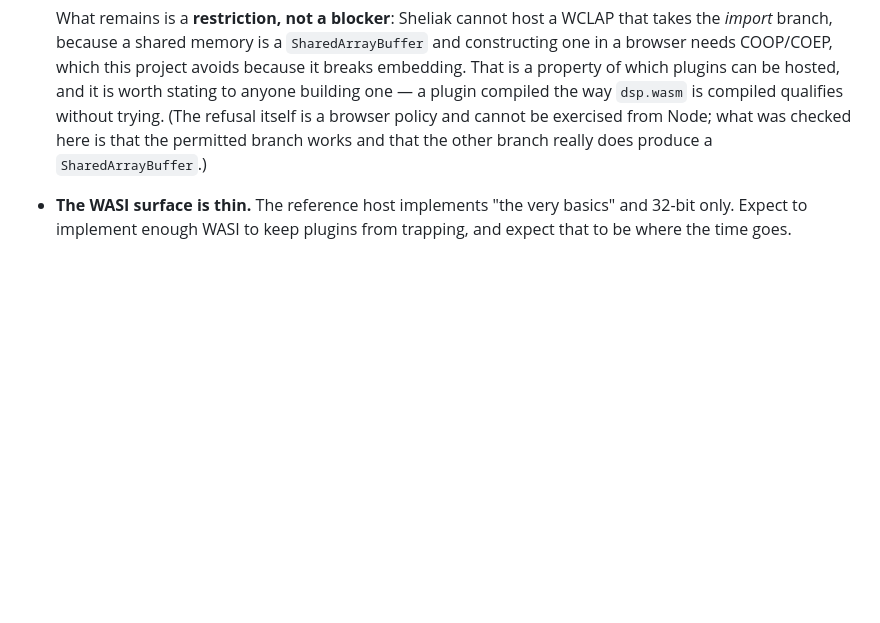
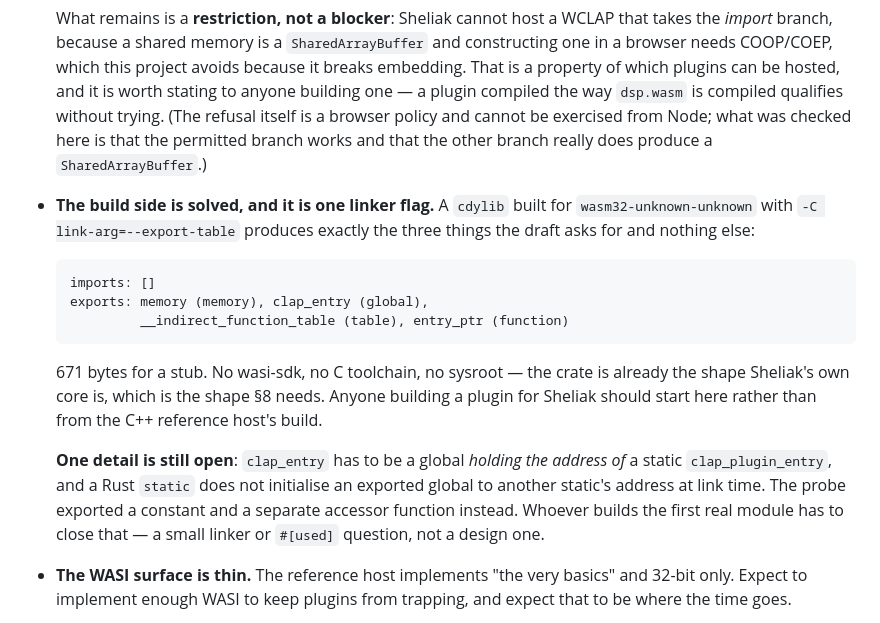
Before and after one commit to ayatough/Sheliak, a Markdown page: docs/workstreams.md, the part around the change. Drawn GitHub-style; blank space fills up the shorter version.

Commit message:
Prove a WCLAP module can be built from plain Rust, and name what is left
§8's second unknown after the memory question: whether producing a module in
the shape the draft wants needs the C++ reference toolchain. It does not. A
cdylib for wasm32-unknown-unknown with `-C link-arg=--export-table` exports its
own memory, a `clap_entry` global and exactly one growable function table, and
imports nothing at all — 671 bytes for a stub, no wasi-sdk and no sysroot.

That is the same shape `dsp.wasm` already has, which is the point: the module
Sheliak needs to host is the module Sheliak already builds.

One detail is recorded as still open rather than glossed. `clap_entry` must be
a global holding the address of a static `clap_plugin_entry`, and a Rust static
does not initialise an exported global to another static's address at link
time; the probe exported a constant and a separate accessor instead. It is a
linker question for whoever builds the first real module, not a design one.

Co-Authored-By: Claude Opus 5 <noreply@anthropic.com>
Claude-Session: https://claude.ai/code/session_01A2sKWdCUiMReybcmzmoA5F

````diff
--- a/docs/workstreams.md
+++ b/docs/workstreams.md
@@ -802,6 +802,28 @@ Three risks worth knowing before starting:
   (The refusal itself is a browser policy and cannot be exercised from Node;
   what was checked here is that the permitted branch works and that the other
   branch really does produce a `SharedArrayBuffer`.)
+- **The build side is solved, and it is one linker flag.** A `cdylib` built for
+  `wasm32-unknown-unknown` with `-C link-arg=--export-table` produces exactly
+  the three things the draft asks for and nothing else:
+
+  ```
+  imports: []
+  exports: memory (memory), clap_entry (global),
+           __indirect_function_table (table), entry_ptr (function)
+  ```
+
+  671 bytes for a stub. No wasi-sdk, no C toolchain, no sysroot — the crate is
+  already the shape Sheliak's own core is, which is the shape §8 needs. Anyone
+  building a plugin for Sheliak should start here rather than from the C++
+  reference host's build.
+
+  **One detail is still open**: `clap_entry` has to be a global *holding the
+  address of* a static `clap_plugin_entry`, and a Rust `static` does not
+  initialise an exported global to another static's address at link time. The
+  probe exported a constant and a separate accessor function instead. Whoever
+  builds the first real module has to close that — a small linker or `#[used]`
+  question, not a design one.
+
 - **The WASI surface is thin.** The reference host implements "the very basics"
   and 32-bit only. Expect to implement enough WASI to keep plugins from trapping,
   and expect that to be where the time goes.
````
